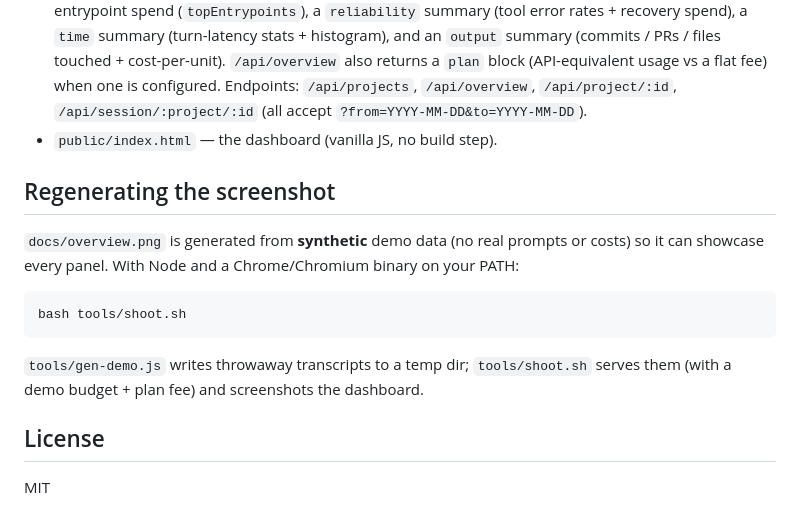
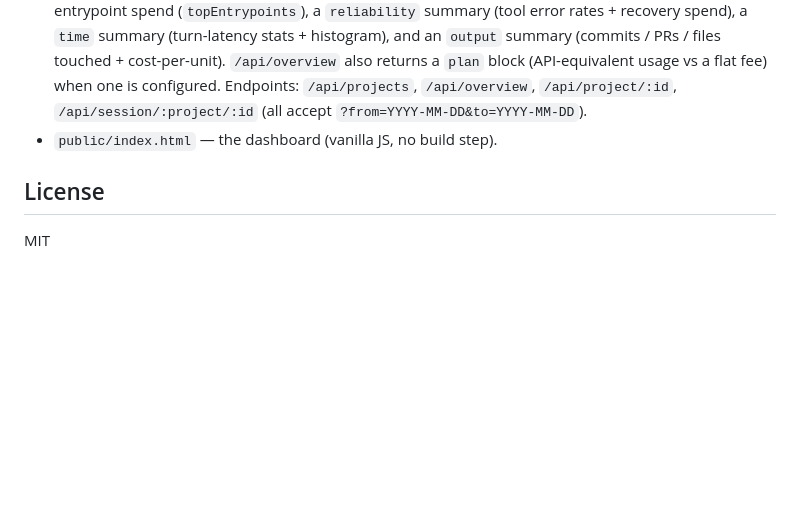
Before and after one commit to BMapAI/claude-insights, a Markdown page: README.md, the part around the change. GitHub-like rendering; blank space fills up the shorter version.

Commit message:
Drop "Regenerating the screenshot" from README
It's a maintainer-only task: tools/ isn't shipped to npm users, and
tools/shoot.sh already documents itself in its header comment.

Co-Authored-By: Claude Opus 4.8 (1M context) <noreply@anthropic.com>

````diff
--- a/README.md
+++ b/README.md
@@ -291,19 +291,6 @@ commits, and files edited. Read-only like the rest of the app.
   (all accept `?from=YYYY-MM-DD&to=YYYY-MM-DD`).
 - `public/index.html` — the dashboard (vanilla JS, no build step).
 
-## Regenerating the screenshot
-
-`docs/overview.png` is generated from **synthetic** demo data (no real prompts or
-costs) so it can showcase every panel. With Node and a Chrome/Chromium binary on
-your PATH:
-
-```bash
-bash tools/shoot.sh
-```
-
-`tools/gen-demo.js` writes throwaway transcripts to a temp dir; `tools/shoot.sh`
-serves them (with a demo budget + plan fee) and screenshots the dashboard.
-
 ## License
 
 MIT
````
